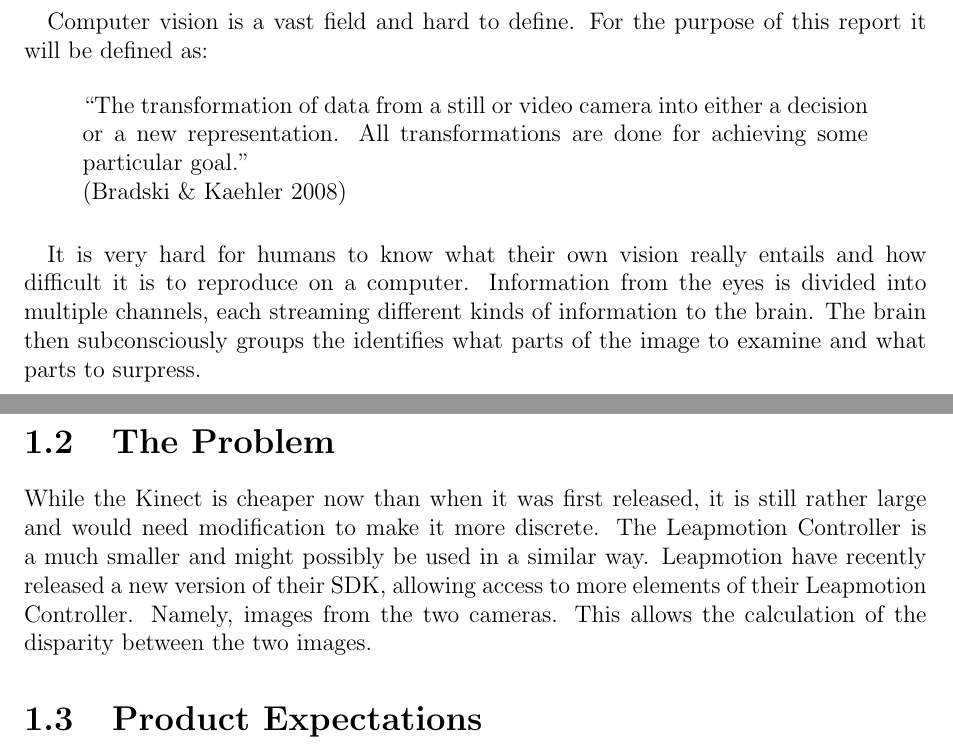
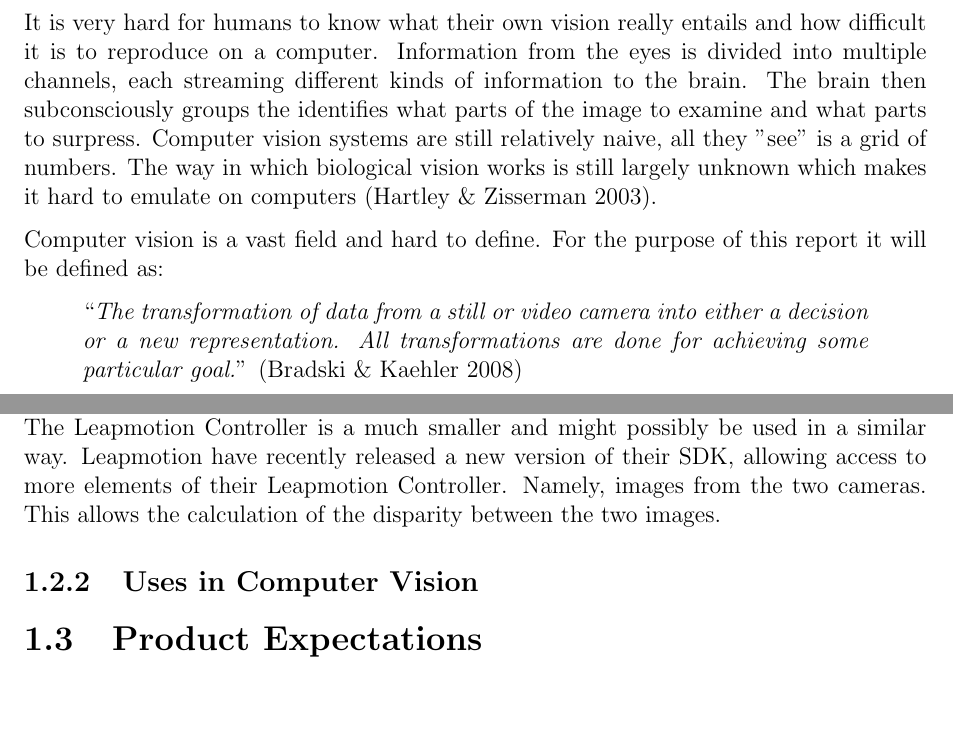
Before and after one commit to danhamilt1/leap_report, a LaTeX document (An Open Source Computer Vision Library for Leapmotion.tex): two parts of pages 4 and 5 of 12, joined at a grey line, cut so that both start at the same text, the shorter picture padded with empty space. Compiled offline with pdfLaTeX.

```diff
--- a/An Open Source Computer Vision Library for Leapmotion.tex
+++ b/An Open Source Computer Vision Library for Leapmotion.tex
@@ -4,6 +4,7 @@
 \usepackage{graphicx}
 \usepackage{harvard}
 \usepackage{mathtools}
+\usepackage{parskip}
 \usepackage{subcaption}
 \usepackage{lipsum}
 
@@ -23,27 +24,28 @@
 	\chapter{Introduction}
 		\section{Computer Vision: An Intellectual Frontier}
 			\subsection{What is Computer Vision?}
-				\paragraph{}
+
+It is very hard for humans to know what their own vision really entails and how difficult it is to reproduce on a computer.
+Information from the eyes is divided into multiple channels, each streaming different kinds of information to the brain.
+The brain then subconsciously groups the identifies what parts of the image to examine and what parts to surpress.
+Computer vision systems are still relatively naive, all they "see" is a grid of numbers.
+The way in which biological vision works is still largely unknown which makes it hard to emulate on computers \cite{cvMultipleViewGeometry}.
+%By default there is no built in pattern recognition, or what some might call, intelligence.
+
 Computer vision is a vast field and hard to define.
 For the purpose of this report it will be defined as:
 
 				\begin{quote}
-``The transformation of data from a still or video camera into either a decision or a new representation.
-All transformations are done for achieving some particular goal.''\\\cite{cvDef}
+``\textit{The transformation of data from a still or video camera into either a decision or a new representation.
+All transformations are done for achieving some particular goal.}'' \cite{cvDef}
 				\end{quote}
-
-				\paragraph{}
-It is very hard for humans to know what their own vision really entails and how difficult it is to reproduce on a computer.
-Information from the eyes is divided into multiple channels, each streaming different kinds of information to the brain.
-The brain then subconsciously groups the identifies what parts of the image to examine and what parts to surpress.
 
 			\subsection{Uses of Computer Vision}
 Computer vision has become much more accessible in recent years, with the availability of devices such as the Microsoft Kinect.
 The computer vision society found that the capabilities of this device could be extended beyond its intentional use for gaming, and at a much lower cost than traditional 3D cameras.
 It has since used in areas such as human activity analysis; where it is able to estimate details about the pose of the human subject in its field of vision \cite{kinect:1}.
 It has also been used to for real time odometry whilst attached to a quadcopter enabling the production of a 3D mapping of a physical space \cite{kinect:2}.
+%Google driverless cars here
 %The line below is dependant on a reference
 A hacking culture has enabled this type of exploitation of technology to take place and is spurring the creators of these technologies to make them more open.
 
-		\section{The Problem}
-While the Kinect is cheaper now than when it was first released, it is still rather large and would need modification to make it more discrete.
@@ -50,5 +56,9 @@
+It is made up of two infra red cameras both with a fisheye lense, set up stereoscopically.
+%Don't really need the price...
+It is discrete in size and has an accessible price of €89.99.
 The Leapmotion Controller is a much smaller and might possibly be used in a similar way.
 Leapmotion have recently released a new version of their SDK, allowing access to more elements of their Leapmotion Controller.
 Namely, images from the two cameras.
 This allows the calculation of the disparity between the two images. %define disparity
 
+			\subsection{Uses in Computer Vision}
```
Also changed, not shown: bibfile.bib (+9 -1 lines), An Open Source Computer Vision Library for Leapmotion.tex (12 more changed lines).
